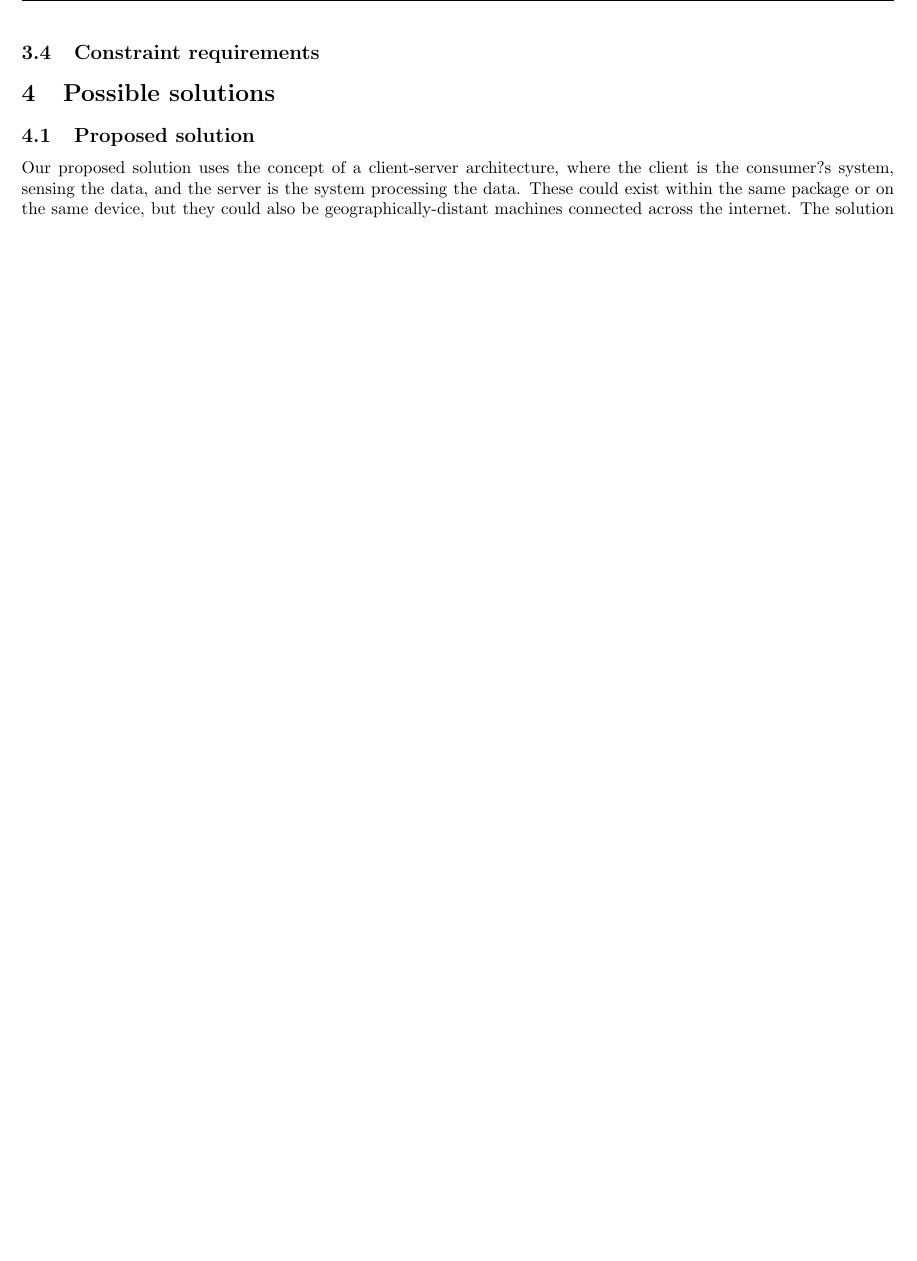
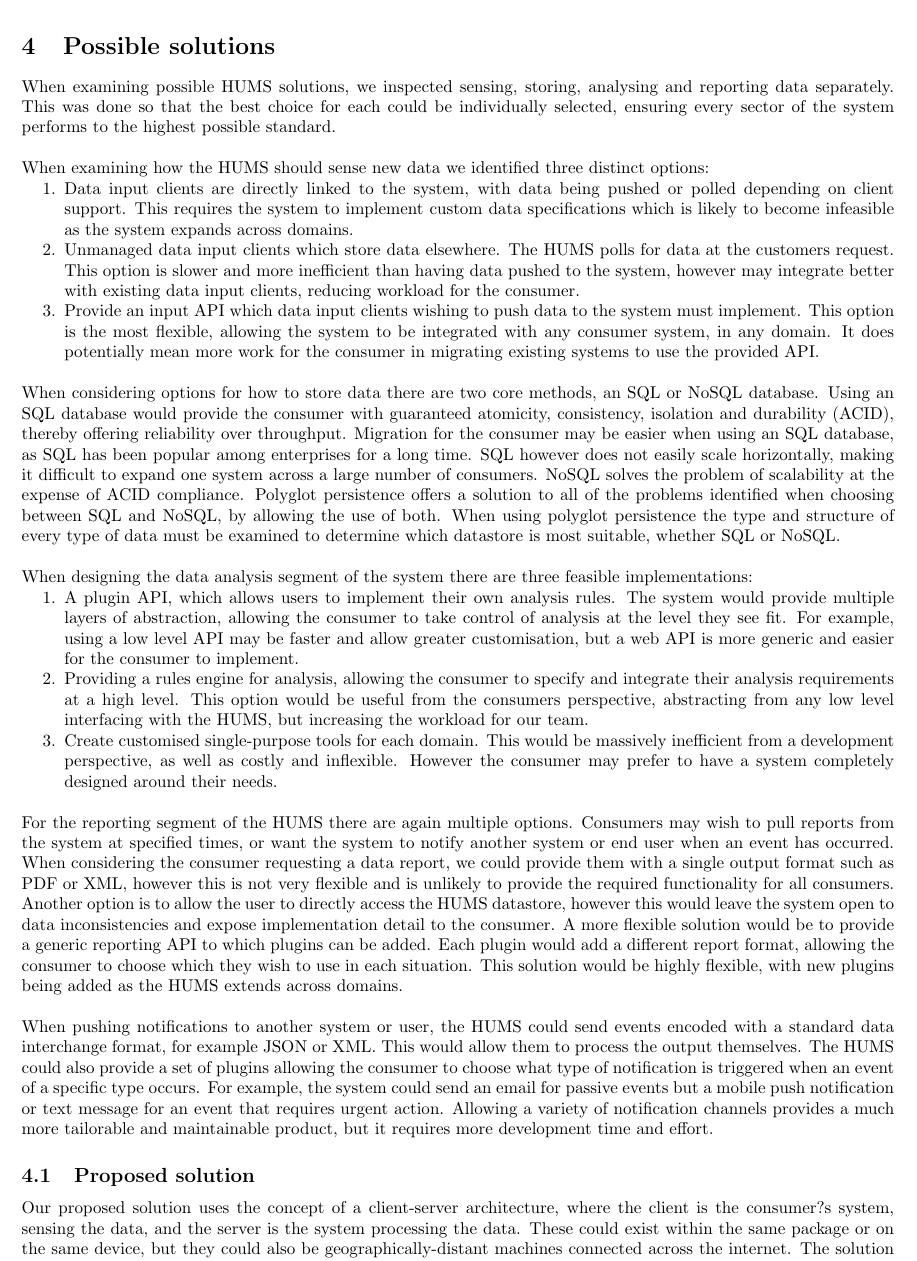
Before and after one commit to sftrabbit/gpig-c, a LaTeX document (docs/initial-report/initial-report.tex): part of page 8 of 14 before the commit and part of page 8 of 15 after it, cut at the place of the change, the shorter picture padded with empty space. Compiled offline with pdfLaTeX.

Commit message:
Added Possible solutions content

```diff
--- a/docs/initial-report/initial-report.tex
+++ b/docs/initial-report/initial-report.tex
@@ -106,10 +106,26 @@ The functional requirements detail what inputs, behaviour and outputs the system
 
 \include{const-req-table}
 
-\subsection{Constraint requirements}
-
 \section{Possible solutions}
-
+When examining possible HUMS solutions, we inspected sensing, storing, analysing and reporting data separately. This was done so that the best choice for each could be individually selected, ensuring every sector of the system performs to the highest possible standard.
+\\ \\
+When examining how the HUMS should sense new data we identified three distinct options:
+\begin{enumerate}
+\item Data input clients are directly linked to the system, with data being pushed or polled depending on client support. This requires the system to implement custom data specifications which is likely to become infeasible as the system expands across domains.
+\item Unmanaged data input clients which store data elsewhere. The HUMS polls for data at the customers request. This option is slower and more inefficient than having data pushed to the system, however may integrate better with existing data input clients, reducing workload for the consumer.
+\item Provide an input API which data input clients wishing to push data to the system must implement. This option is the most flexible, allowing the system to be integrated with any consumer system, in any domain. It does potentially mean more work for the consumer in migrating existing systems to use the provided API. \\
+\end{enumerate}
+When considering options for how to store data there are two core methods, an SQL or NoSQL database. Using an SQL database would provide the consumer with guaranteed atomicity, consistency, isolation and durability (ACID), thereby offering reliability over throughput. Migration for the consumer may be easier when using an SQL database, as SQL has been popular among enterprises for a long time. SQL however does not easily scale horizontally, making it difficult to expand one system across a large number of consumers. NoSQL solves the problem of scalability at the expense of ACID compliance. Polyglot persistence offers a solution to all of the problems identified when choosing between SQL and NoSQL, by allowing the use of both. When using polyglot persistence the type and structure of every type of data must be examined to determine which datastore is most suitable, whether SQL or NoSQL.
+\\ \\
+When designing the data analysis segment of the system there are three feasible implementations:
+\begin{enumerate}
+\item A plugin API, which allows users to implement their own analysis rules. The system would provide multiple layers of abstraction, allowing the consumer to take control of analysis at the level they see fit. For example, using a low level API may be faster and allow greater customisation, but a web API is more generic and easier for the consumer to implement.
+\item Providing a rules engine for analysis, allowing the consumer to specify and integrate their analysis requirements at a high level. This option would be useful from the consumers perspective, abstracting from any low level interfacing with the HUMS, but increasing the workload for our team.
+\item Create customised single-purpose tools for each domain. This would be massively inefficient from a development perspective, as well as costly and inflexible. However the consumer may prefer to have a system completely designed around their needs. \\
+\end{enumerate}
+For the reporting segment of the HUMS there are again multiple options. Consumers may wish to pull reports from the system at specified times, or want the system to notify another system or end user when an event has occurred. When considering the consumer requesting a data report, we could provide them with a single output format such as PDF or XML, however this is not very flexible and is unlikely to provide the required functionality for all consumers. Another option is to allow the user to directly access the HUMS datastore, however this would leave the system open to data inconsistencies and expose implementation detail to the consumer. A more flexible solution would be to provide a generic reporting API to which plugins can be added. Each plugin would add a different report format, allowing the consumer to choose which they wish to use in each situation. This solution would be highly flexible, with new plugins being added as the HUMS extends across domains.
+\\ \\
+When pushing notifications to another system or user, the HUMS could send events encoded with a standard data interchange format, for example JSON or XML. This would allow them to process the output themselves. The HUMS could also provide a set of plugins allowing the consumer to choose what type of notification is triggered when an event of a specific type occurs. For example, the system could send an email for passive events but a mobile push notification or text message for an event that requires urgent action. Allowing a variety of notification channels provides a much more tailorable and maintainable product, but it requires more development time and effort.
 \subsection{Proposed solution}
 Our proposed solution uses the concept of a client-server architecture, where the client is the consumer?s system, sensing the data, and the server is the system processing the data. These could exist within the same package or on the same device, but they could also be geographically-distant machines connected across the internet. The solution brings together the best elements from our possible solutions for each section of the system, utilising a plugin architecture for several components.
 \\ \\
```
